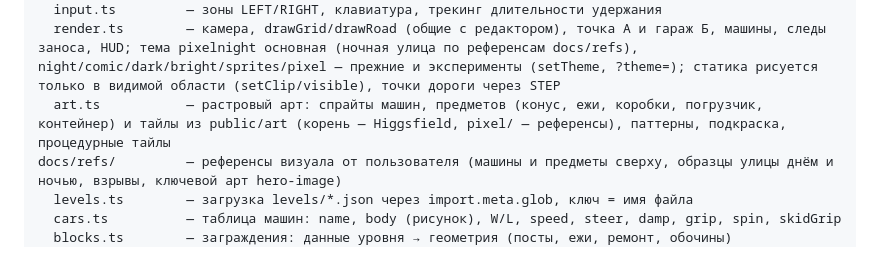
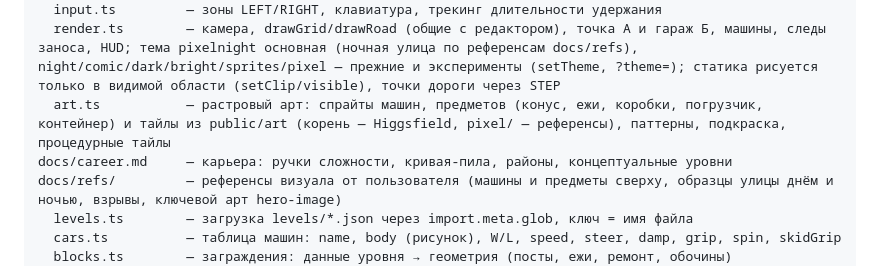
Before and after one commit to YaroslavSheina/Busted, a Markdown page: CLAUDE.md, the part around the change. GitHub-like rendering.

Commit message:
Карьера: концепция кривой прогрессии, районов и концептуальных уровней (docs/career.md)
Co-Authored-By: Claude Fable 5.1 <noreply@anthropic.com>

```diff
--- a/CLAUDE.md
+++ b/CLAUDE.md
@@ -142,6 +142,7 @@ src/
   input.ts         — зоны LEFT/RIGHT, клавиатура, трекинг длительности удержания
   render.ts        — камера, drawGrid/drawRoad (общие с редактором), точка А и гараж Б, машины, следы заноса, HUD; тема pixelnight основная (ночная улица по референсам docs/refs), night/comic/dark/bright/sprites/pixel — прежние и эксперименты (setTheme, ?theme=); статика рисуется только в видимой области (setClip/visible), точки дороги через STEP
   art.ts           — растровый арт: спрайты машин, предметов (конус, ежи, коробки, погрузчик, контейнер) и тайлы из public/art (корень — Higgsfield, pixel/ — референсы), паттерны, подкраска, процедурные тайлы
+docs/career.md     — карьера: ручки сложности, кривая-пила, районы, концептуальные уровни
 docs/refs/         — референсы визуала от пользователя (машины и предметы сверху, образцы улицы днём и ночью, взрывы, ключевой арт hero-image)
   levels.ts        — загрузка levels/*.json через import.meta.glob, ключ = имя файла
   cars.ts          — таблица машин: name, body (рисунок), W/L, speed, steer, damp, grip, spin, skidGrip
```
Also changed, not shown: docs/career.md (added, +173 -0 lines), docs/progression.md (+1 -1 lines).
